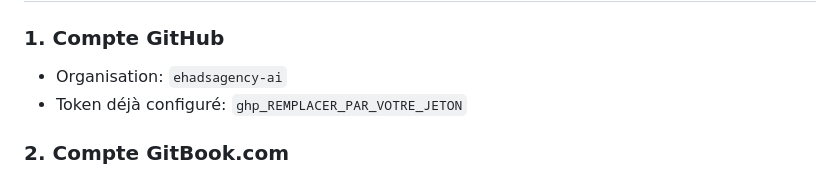
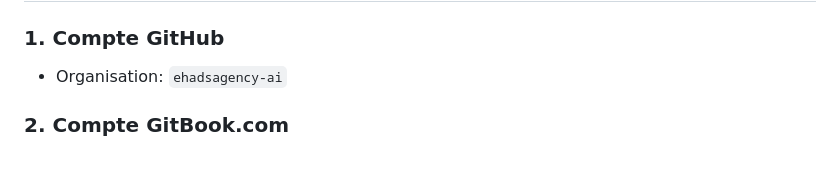
Before and after one commit to ehadsagency-ai/claude-code-memory, a Markdown page: GITBOOK_PUBLISHING_GUIDE.md, the part around the change. Drawn GitHub-style.

Commit message:
docs: retirer la ligne exposant un jeton GitHub (GITBOOK_PUBLISHING_GUIDE.md L26)

```diff
--- a/GITBOOK_PUBLISHING_GUIDE.md
+++ b/GITBOOK_PUBLISHING_GUIDE.md
@@ -23,7 +23,6 @@
 
 ### 1. Compte GitHub
 - Organisation: `ehadsagency-ai`
-- Token déjà configuré: `ghp_REMPLACER_PAR_VOTRE_JETON`
 
 ### 2. Compte GitBook.com
 - ⚠️ À CRÉER sur https://www.gitbook.com/
```
